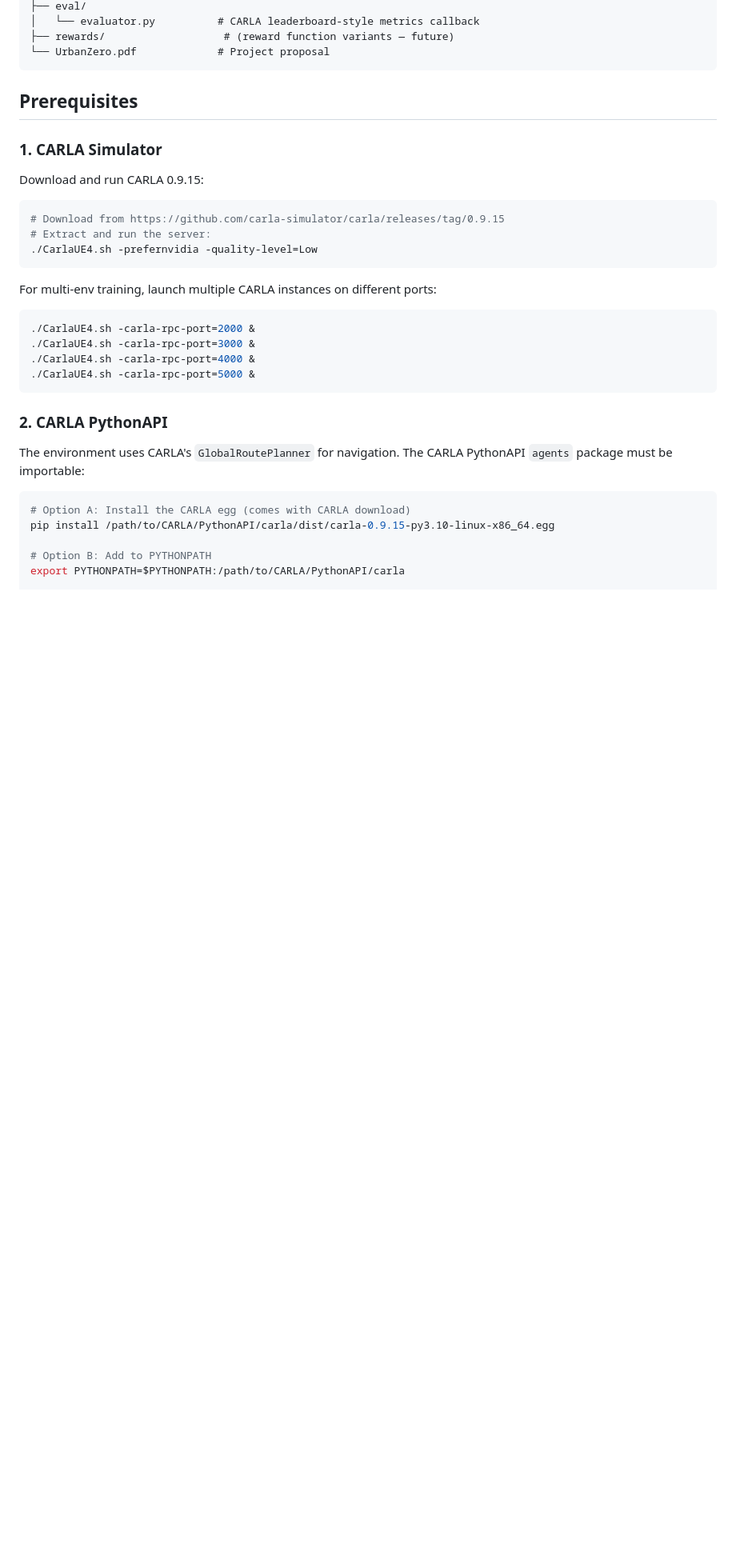
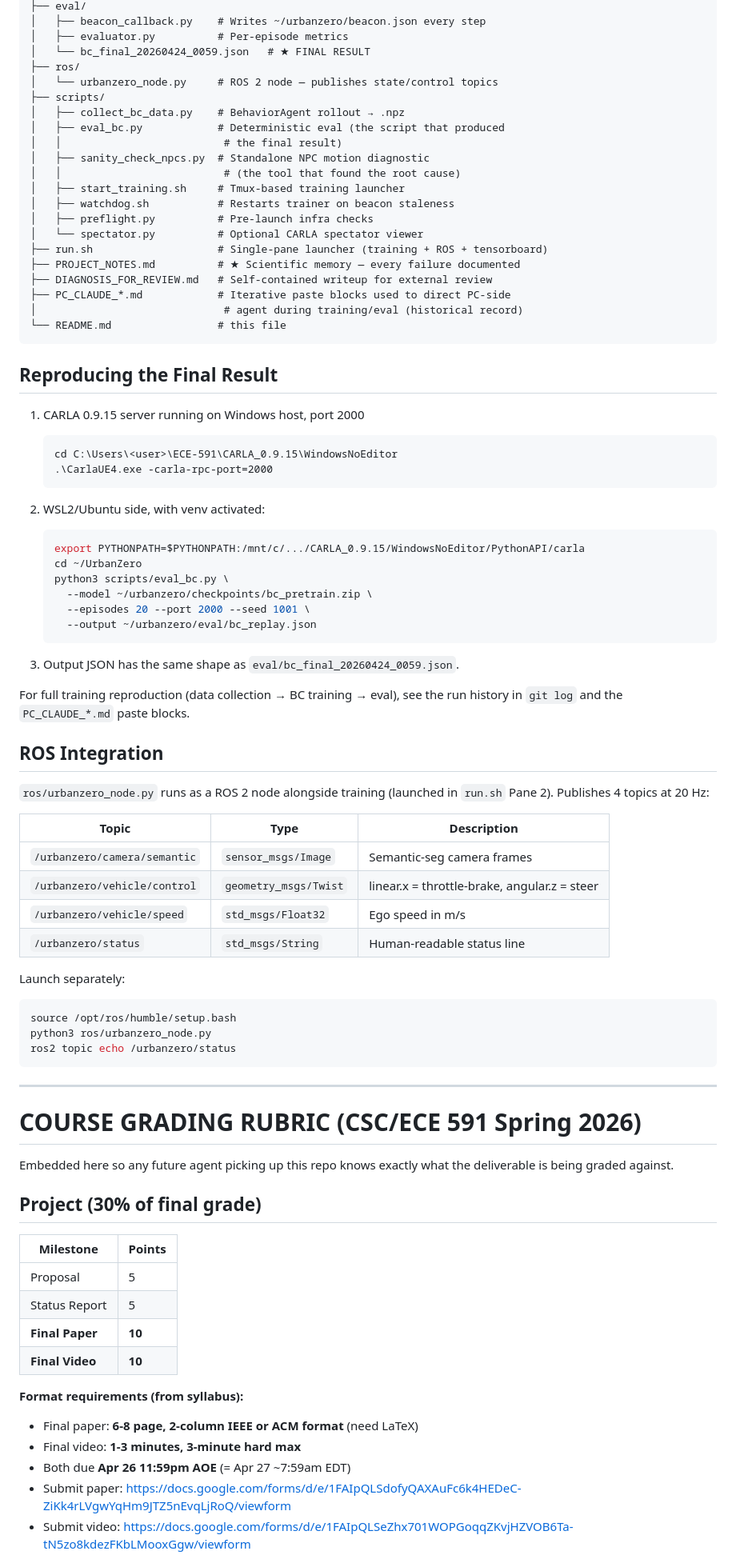
Before and after one commit to AadityaMishra1/UrbanZero, a Markdown page: README.md, the part around one of its changes. Shown at 80% size. GitHub-like rendering; blank space fills up the shorter version.

````diff
--- a/README.md
+++ b/README.md
@@ -26,38 +104,89 @@ UrbanZero/
 ├── eval/
-│   └── evaluator.py          # CARLA leaderboard-style metrics callback
-├── rewards/                   # (reward function variants — future)
-└── UrbanZero.pdf             # Project proposal
+│   ├── beacon_callback.py    # Writes ~/urbanzero/beacon.json every step
+│   ├── evaluator.py          # Per-episode metrics
+│   └── bc_final_20260424_0059.json   # ★ FINAL RESULT
+├── ros/
+│   └── urbanzero_node.py     # ROS 2 node — publishes state/control topics
+├── scripts/
+│   ├── collect_bc_data.py    # BehaviorAgent rollout → .npz
+│   ├── eval_bc.py            # Deterministic eval (the script that produced
+│   │                          # the final result)
+│   ├── sanity_check_npcs.py  # Standalone NPC motion diagnostic
+│   │                          # (the tool that found the root cause)
+│   ├── start_training.sh     # Tmux-based training launcher
+│   ├── watchdog.sh           # Restarts trainer on beacon staleness
+│   ├── preflight.py          # Pre-launch infra checks
+│   └── spectator.py          # Optional CARLA spectator viewer
+├── run.sh                    # Single-pane launcher (training + ROS + tensorboard)
+├── PROJECT_NOTES.md          # ★ Scientific memory — every failure documented
+├── DIAGNOSIS_FOR_REVIEW.md   # Self-contained writeup for external review
+├── PC_CLAUDE_*.md            # Iterative paste blocks used to direct PC-side
+│                              # agent during training/eval (historical record)
+└── README.md                 # this file
 ```
 
-## Prerequisites
+## Reproducing the Final Result
 
-### 1. CARLA Simulator
+1. CARLA 0.9.15 server running on Windows host, port 2000
+   ```bat
+   cd C:\Users\<user>\ECE-591\CARLA_0.9.15\WindowsNoEditor
+   .\CarlaUE4.exe -carla-rpc-port=2000
+   ```
 
-Download and run CARLA 0.9.15:
+2. WSL2/Ubuntu side, with venv activated:
+   ```bash
+   export PYTHONPATH=$PYTHONPATH:/mnt/c/.../CARLA_0.9.15/WindowsNoEditor/PythonAPI/carla
+   cd ~/UrbanZero
+   python3 scripts/eval_bc.py \
+     --model ~/urbanzero/checkpoints/bc_pretrain.zip \
+     --episodes 20 --port 2000 --seed 1001 \
+     --output ~/urbanzero/eval/bc_replay.json
+   ```
 
+3. Output JSON has the same shape as `eval/bc_final_20260424_0059.json`.
+
+For full training reproduction (data collection → BC training → eval),
+see the run history in `git log` and the `PC_CLAUDE_*.md` paste blocks.
+
+## ROS Integration
+
+`ros/urbanzero_node.py` runs as a ROS 2 node alongside training
+(launched in `run.sh` Pane 2). Publishes 4 topics at 20 Hz:
+
+| Topic | Type | Description |
+|---|---|---|
+| `/urbanzero/camera/semantic` | `sensor_msgs/Image` | Semantic-seg camera frames |
+| `/urbanzero/vehicle/control` | `geometry_msgs/Twist` | linear.x = throttle-brake, angular.z = steer |
+| `/urbanzero/vehicle/speed` | `std_msgs/Float32` | Ego speed in m/s |
+| `/urbanzero/status` | `std_msgs/String` | Human-readable status line |
+
+Launch separately:
 ```bash
-# Download from https://github.com/carla-simulator/carla/releases/tag/0.9.15
-# Extract and run the server:
-./CarlaUE4.sh -prefernvidia -quality-level=Low
+source /opt/ros/humble/setup.bash
+python3 ros/urbanzero_node.py
+ros2 topic echo /urbanzero/status
 ```
 
-For multi-env training, launch multiple CARLA instances on different ports:
+---
 
-```bash
-./CarlaUE4.sh -carla-rpc-port=2000 &
-./CarlaUE4.sh -carla-rpc-port=3000 &
-./CarlaUE4.sh -carla-rpc-port=4000 &
-./CarlaUE4.sh -carla-rpc-port=5000 &
-```
+# COURSE GRADING RUBRIC (CSC/ECE 591 Spring 2026)
 
-### 2. CARLA PythonAPI
+Embedded here so any future agent picking up this repo knows exactly
+what the deliverable is being graded against.
 
-The environment uses CARLA's `GlobalRoutePlanner` for navigation. The CARLA PythonAPI `agents` package must be importable:
+## Project (30% of final grade)
 
-```bash
-# Option A: Install the CARLA egg (comes with CARLA download)
-pip install /path/to/CARLA/PythonAPI/carla/dist/carla-0.9.15-py3.10-linux-x86_64.egg
+| Milestone | Points |
+|---|---|
+| Proposal | 5 |
+| Status Report | 5 |
+| **Final Paper** | **10** |
+| **Final Video** | **10** |
 
-# Option B: Add to PYTHONPATH
-export PYTHONPATH=$PYTHONPATH:/path/to/CARLA/PythonAPI/carla
+**Format requirements (from syllabus):**
+- Final paper: **6-8 page, 2-column IEEE or ACM format** (need LaTeX)
+- Final video: **1-3 minutes, 3-minute hard max**
+- Both due **Apr 26 11:59pm AOE** (= Apr 27 ~7:59am EDT)
+- Submit paper: <https://docs.google.com/forms/d/e/1FAIpQLSdofyQAXAuFc6k4HEDeC-ZiKk4rLVgwYqHm9JTZ5nEvqLjRoQ/viewform>
+- Submit video: <https://docs.google.com/forms/d/e/1FAIpQLSeZhx701WOPGoqqZKvjHZVOB6Ta-tN5zo8kdezFKbLMooxGgw/viewform>
 
````
Also changed, not shown: other parts of README.md (+189 -203 lines), PROJECT_NOTES.md (+54 -0 lines).
